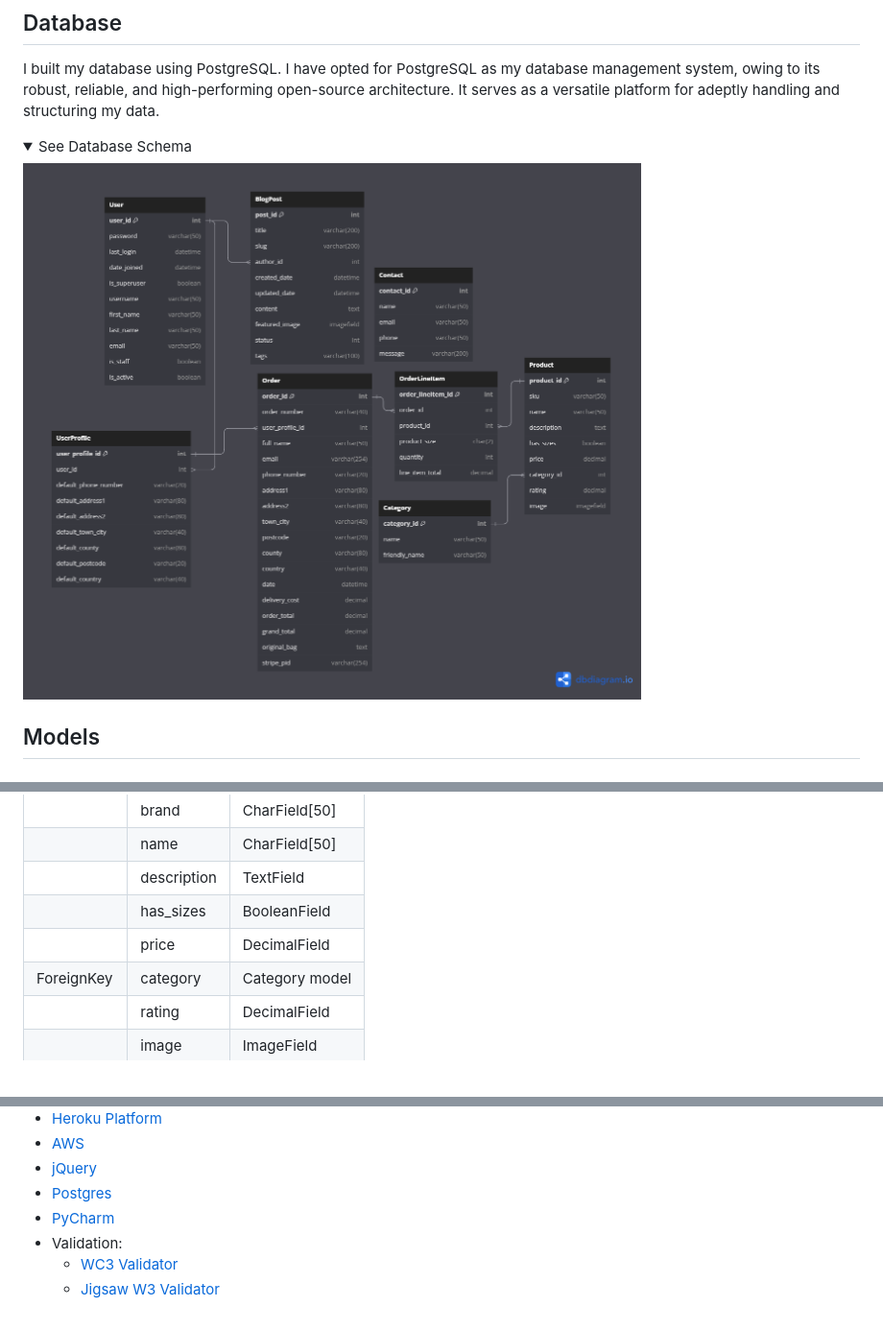
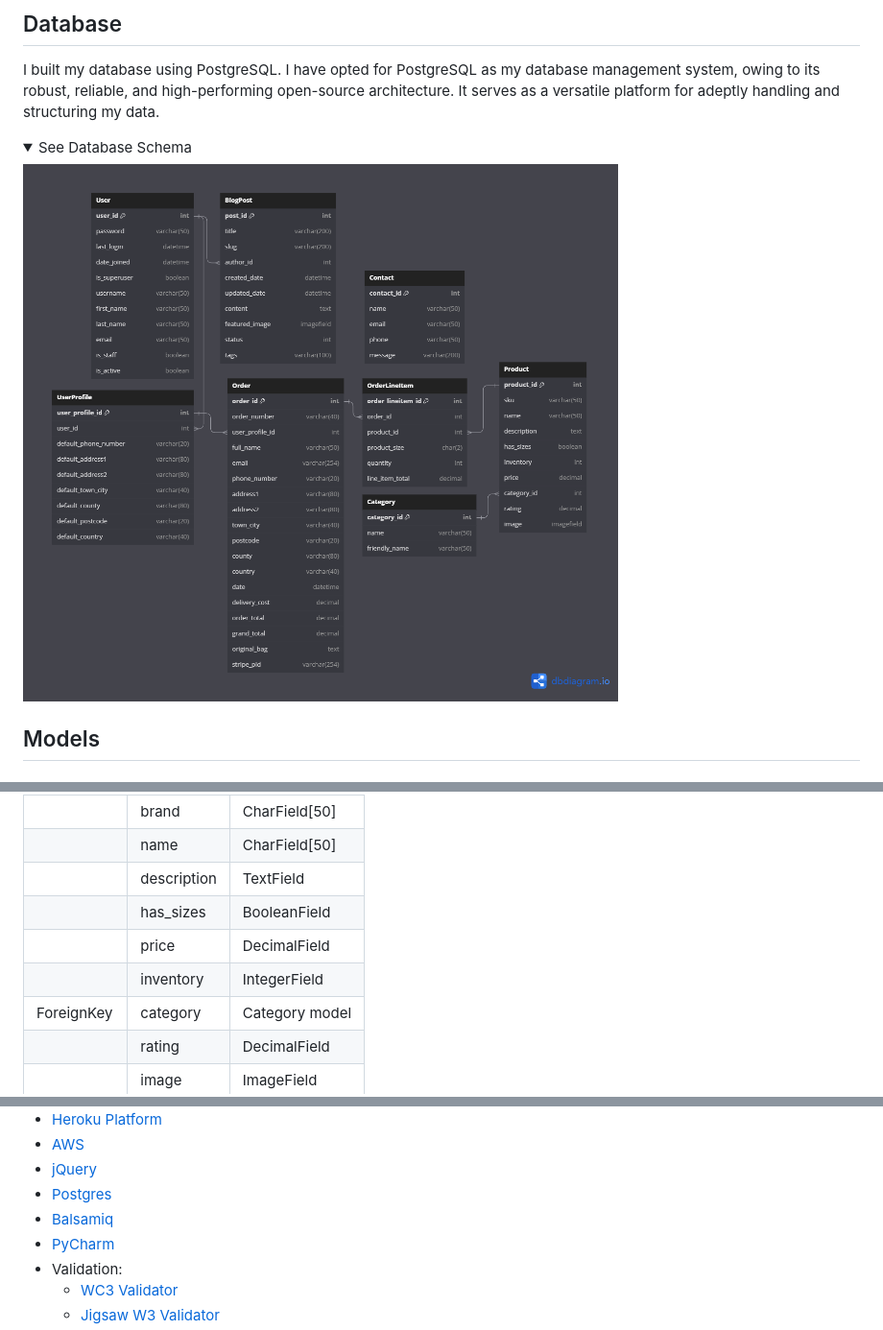
Before and after one commit to anthonyhaj/Drews-coffee-PP5, a Markdown page: README.md, 3 parts joined by grey strips. Shown: that part at 96% size. Drawn GitHub-style; pictures changed too: docs/database.png; folded sections open.

Commit message:
modify model and tools section in readme and remove js type attribute due to testing error

```diff
--- a/README.md
+++ b/README.md
@@ -352,6 +352,7 @@ I built my database using PostgreSQL. I have opted for PostgreSQL as my database
 |            | description | TextField      |
 |            | has_sizes   | BooleanField   |
 |            | price       | DecimalField   |
+|            | inventory   | IntegerField   |
 | ForeignKey | category    | Category model |
 |            | rating      | DecimalField   |
 |            | image       | ImageField     |
@@ -443,6 +444,7 @@ I built my database using PostgreSQL. I have opted for PostgreSQL as my database
 - [AWS](https://aws.amazon.com/)
 - [jQuery](https://jquery.com)
 - [Postgres](https://www.postgresql.org/)
+- [Balsamiq](https://balsamiq.com/)
 - [PyCharm](https://www.jetbrains.com/pycharm/download/?section=windows)
 - Validation:
   - [WC3 Validator](https://validator.w3.org/)
```
Also changed, not shown: 1 other file.
